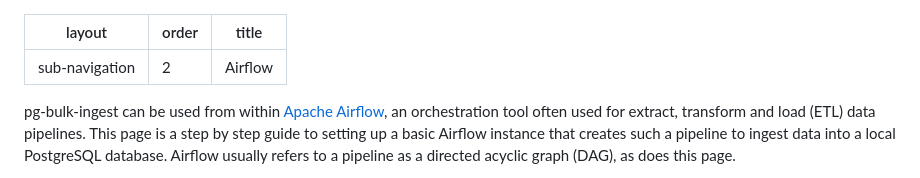
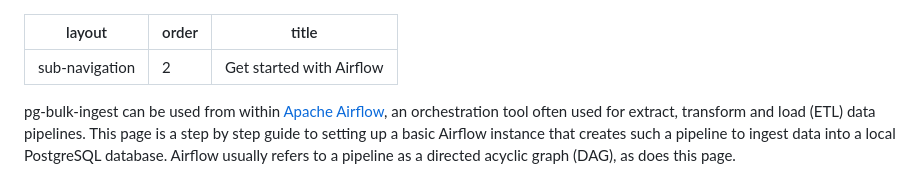
Before and after one commit to uktrade/pg-bulk-ingest, a Markdown page: docs/airflow.md, the part around the change. Drawn GitHub-style.

Commit message:
docs: make it clearer that the Airflow guide is not directly after the regular Get started guide

```diff
--- a/docs/airflow.md
+++ b/docs/airflow.md
@@ -1,7 +1,7 @@
 ---
 layout: sub-navigation
 order: 2
-title: Airflow
+title: Get started with Airflow
 ---
 
 pg-bulk-ingest can be used from within [Apache Airflow](https://airflow.apache.org/), an orchestration tool often used for extract, transform and load (ETL) data pipelines. This page is a step by step guide to setting up a basic Airflow instance that creates such a pipeline to ingest data into a local PostgreSQL database. Airflow usually refers to a pipeline as a directed acyclic graph (DAG), as does this page.
```
